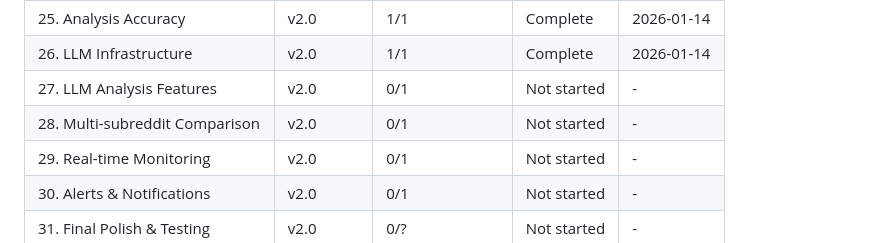
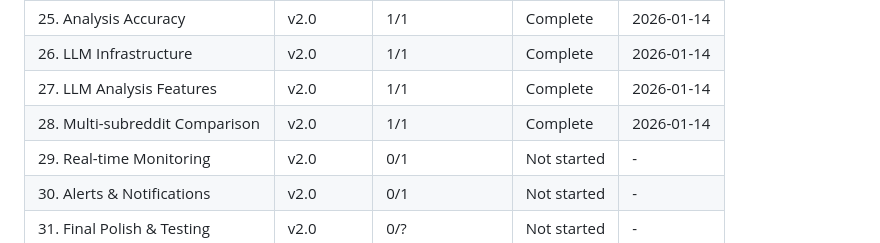
Before and after one commit to kiminbean/reddit-Insight, a Markdown page: .planning/ROADMAP.md, the part around one of its changes. Rendered like a GitHub page.

```diff
--- a/.planning/ROADMAP.md
+++ b/.planning/ROADMAP.md
@@ -416,8 +416,8 @@ Phases execute in numeric order: 1 → ... → 11 (v1.0) → 12 → ... → 19 (
 | 24. Report Export Enhancement | v2.0 | 1/1 | Complete | 2026-01-14 |
 | 25. Analysis Accuracy | v2.0 | 1/1 | Complete | 2026-01-14 |
 | 26. LLM Infrastructure | v2.0 | 1/1 | Complete | 2026-01-14 |
-| 27. LLM Analysis Features | v2.0 | 0/1 | Not started | - |
-| 28. Multi-subreddit Comparison | v2.0 | 0/1 | Not started | - |
+| 27. LLM Analysis Features | v2.0 | 1/1 | Complete | 2026-01-14 |
+| 28. Multi-subreddit Comparison | v2.0 | 1/1 | Complete | 2026-01-14 |
 | 29. Real-time Monitoring | v2.0 | 0/1 | Not started | - |
 | 30. Alerts & Notifications | v2.0 | 0/1 | Not started | - |
 | 31. Final Polish & Testing | v2.0 | 0/? | Not started | - |
```
Also changed, not shown: other parts of .planning/ROADMAP.md (+2 -2 lines), 1 other file.
